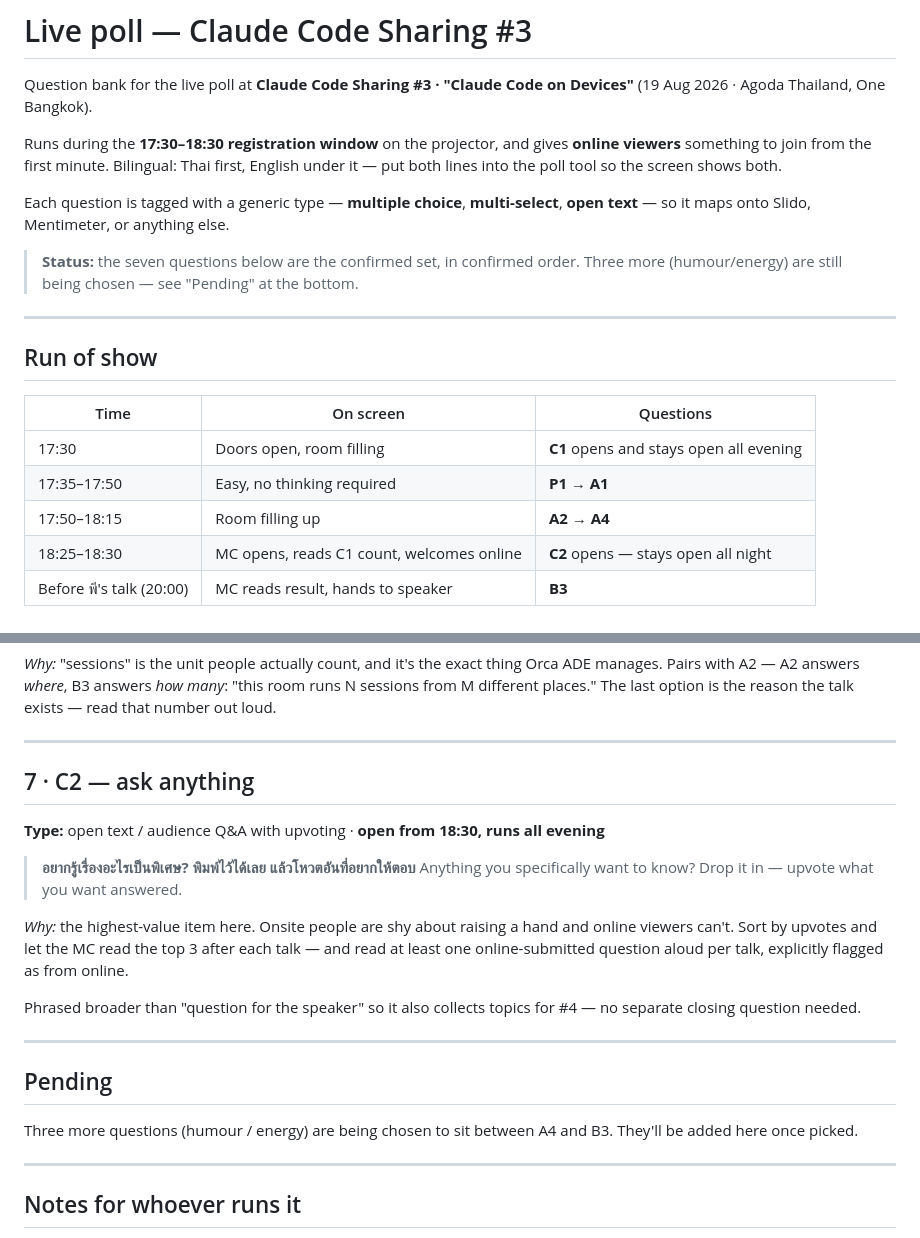
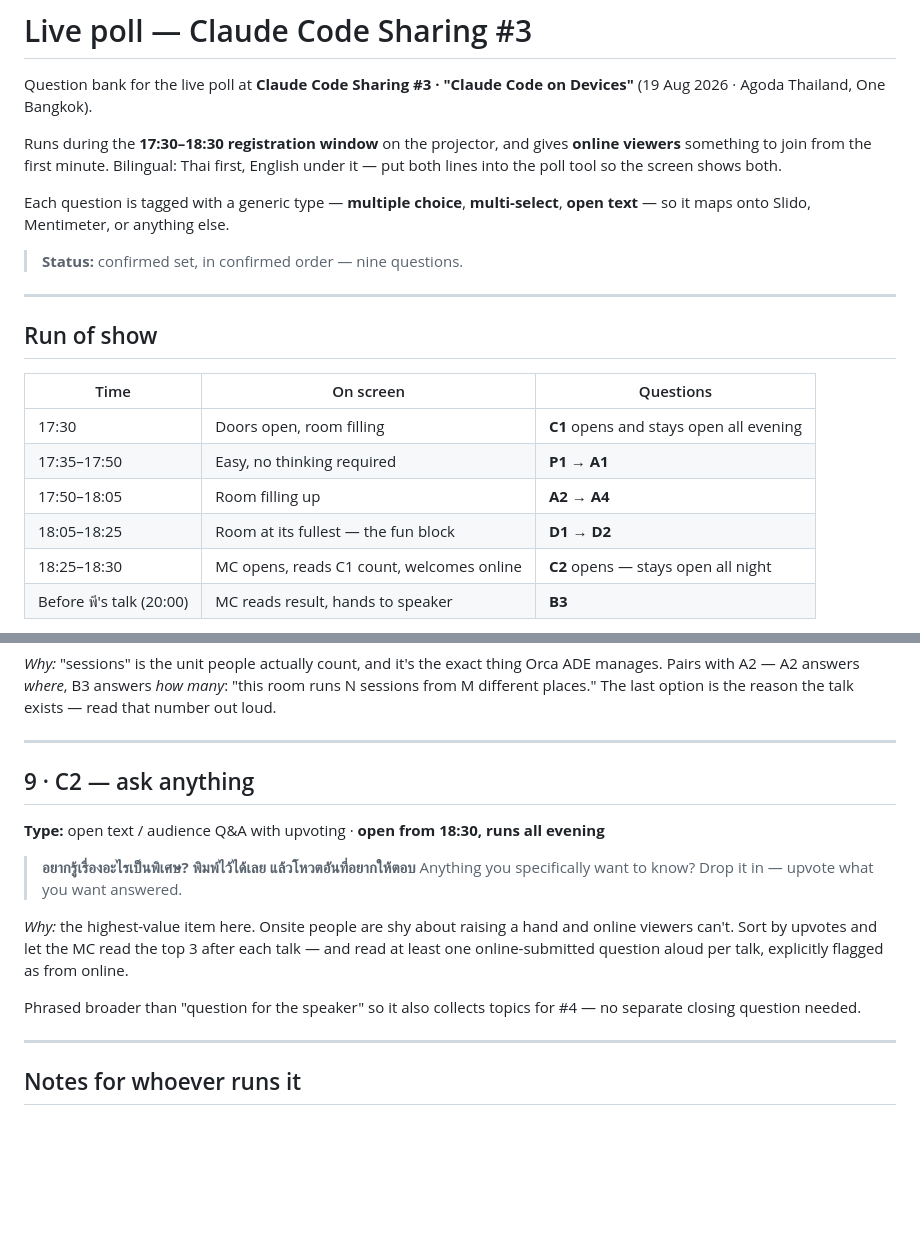
Before and after one commit to siriwatknp/jun-meetups, a Markdown page: docs/live-poll-claude-code-3.md, 2 parts joined by grey strips. GitHub-like rendering; blank space fills up the shorter version.

```diff
--- a/docs/live-poll-claude-code-3.md
+++ b/docs/live-poll-claude-code-3.md
@@ -10,8 +10,7 @@ put both lines into the poll tool so the screen shows both.
 Each question is tagged with a generic type — **multiple choice**, **multi-select**,
 **open text** — so it maps onto Slido, Mentimeter, or anything else.
 
-> **Status:** the seven questions below are the confirmed set, in confirmed order.
-> Three more (humour/energy) are still being chosen — see "Pending" at the bottom.
+> **Status:** confirmed set, in confirmed order — nine questions.
 
 ---
 
@@ -21,7 +20,8 @@ Each question is tagged with a generic type — **multiple choice**, **multi-sel
 |---|---|---|
 | 17:30 | Doors open, room filling | **C1** opens and stays open all evening |
 | 17:35–17:50 | Easy, no thinking required | **P1** → **A1** |
-| 17:50–18:15 | Room filling up | **A2** → **A4** |
+| 17:50–18:05 | Room filling up | **A2** → **A4** |
+| 18:05–18:25 | Room at its fullest — the fun block | **D1** → **D2** |
 | 18:25–18:30 | MC opens, reads C1 count, welcomes online | **C2** opens — stays open all night |
 | Before พี's talk (20:00) | MC reads result, hands to speaker | **B3** |
 
@@ -153,7 +197,7 @@ different places." The last option is the reason the talk exists — read that n
 
 ---
 
-## 7 · C2 — ask anything
+## 9 · C2 — ask anything
 **Type:** open text / audience Q&A with upvoting · **open from 18:30, runs all evening**
 
 > **อยากรู้เรื่องอะไรเป็นพิเศษ? พิมพ์ไว้ได้เลย แล้วโหวตอันที่อยากให้ตอบ**
@@ -165,13 +209,6 @@ least one online-submitted question aloud per talk, explicitly flagged as from o
 
 Phrased broader than "question for the speaker" so it also collects topics for #4 — no separate
 closing question needed.
-
----
-
-## Pending
-
-Three more questions (humour / energy) are being chosen to sit between A4 and B3. They'll be
-added here once picked.
 
 ---
 
```
Also changed, not shown: other parts of docs/live-poll-claude-code-3.md (+46 -2 lines).
